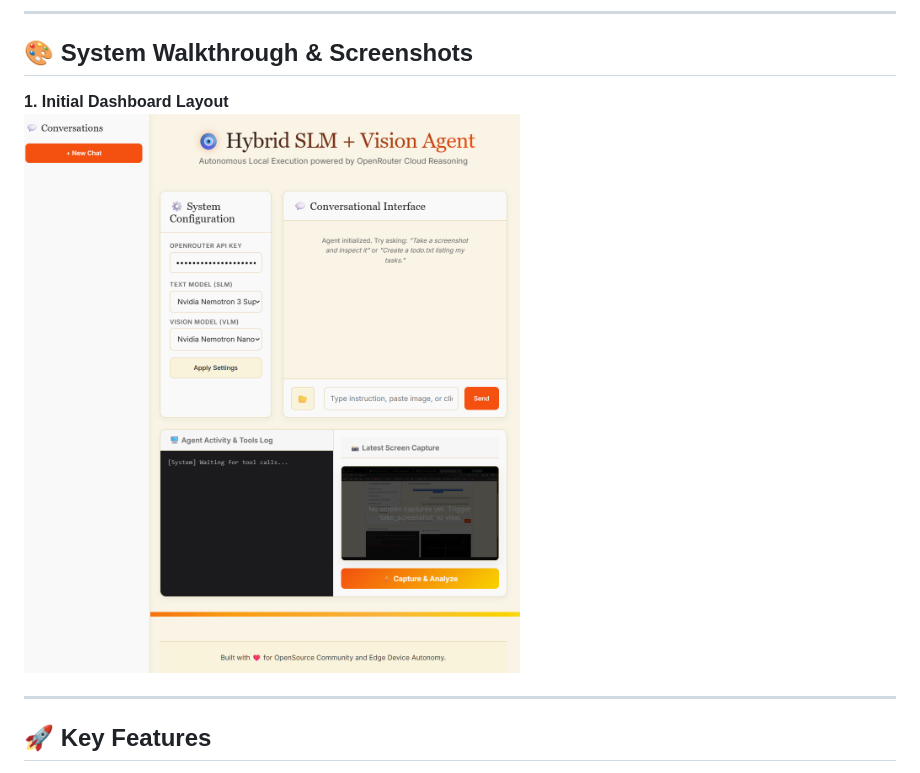
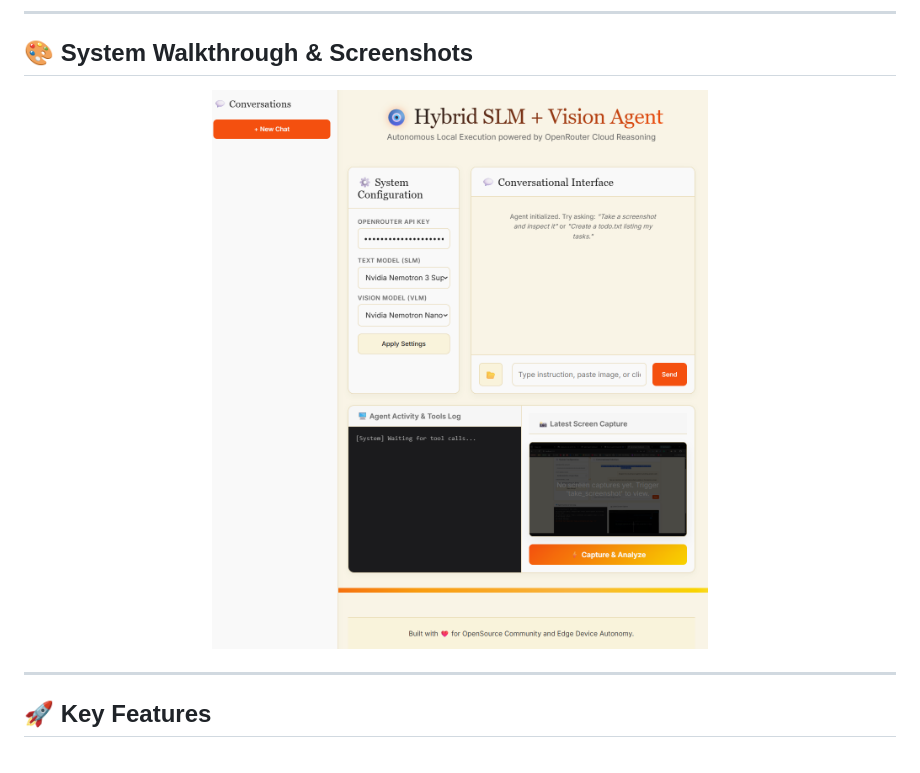
Before and after one commit to Bibek-Gupta14/OcularSLM, a Markdown page: README.md, the part around the change. GitHub-like rendering.

Commit message:
Center align dashboard screenshot in README

```diff
--- a/README.md
+++ b/README.md
@@ -9,8 +9,9 @@
 
 ## 🎨 System Walkthrough & Screenshots
 
-**1. Initial Dashboard Layout**
-<img src="assets/dashboard.png" width="550px" height="475px" alt="Initial Dashboard">
+<p align="center">
+  <img src="assets/dashboard.png" width="600px" height="600px" alt="Initial Dashboard">
+</p>
 
 ---
 
```
